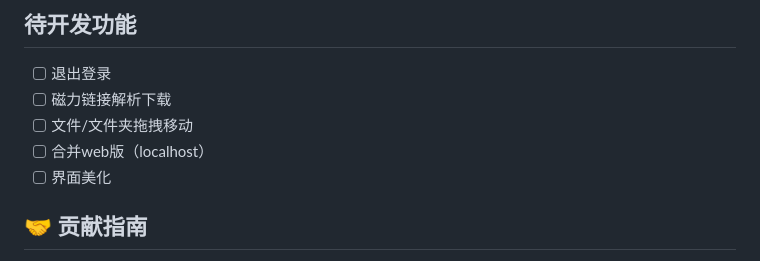
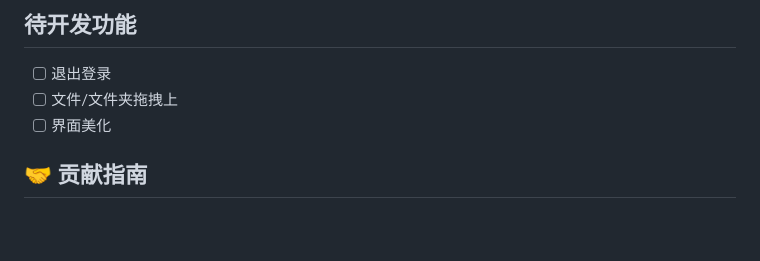
Before and after one commit to Qxyz17/123Pan, a Markdown page: README.md, the part around the change. Rendered like a GitHub page; blank space fills up the shorter version.

```diff
--- a/README.md
+++ b/README.md
@@ -92,9 +92,7 @@
 
 ## 待开发功能
 - [ ] 退出登录
-- [ ] 磁力链接解析下载
-- [ ] 文件/文件夹拖拽移动
-- [ ] 合并web版（localhost）
+- [ ] 文件/文件夹拖拽上
 - [ ] 界面美化
 
 ## 🤝 贡献指南
```
